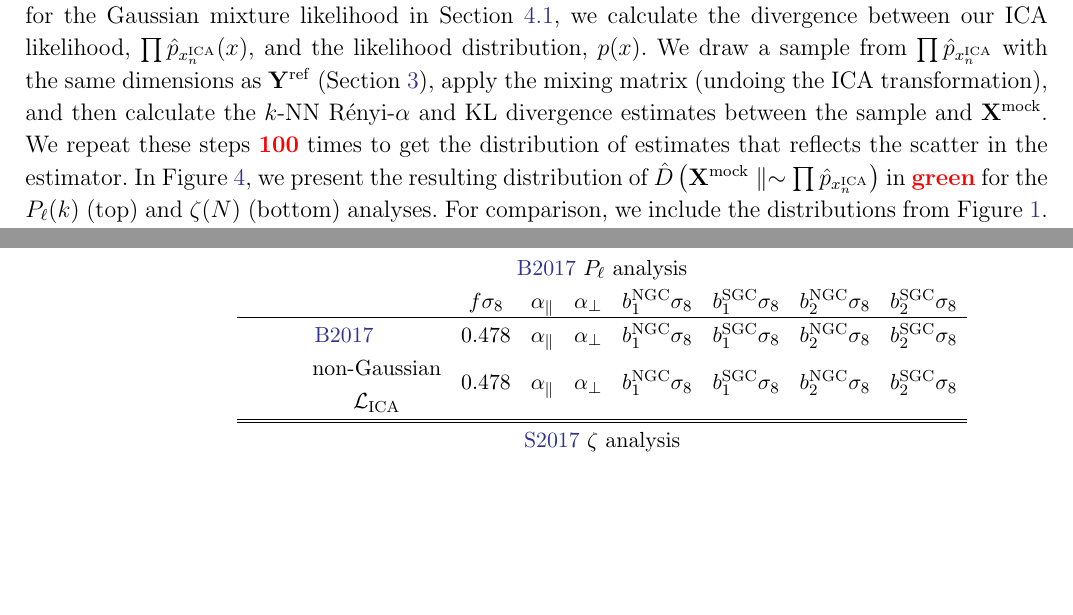
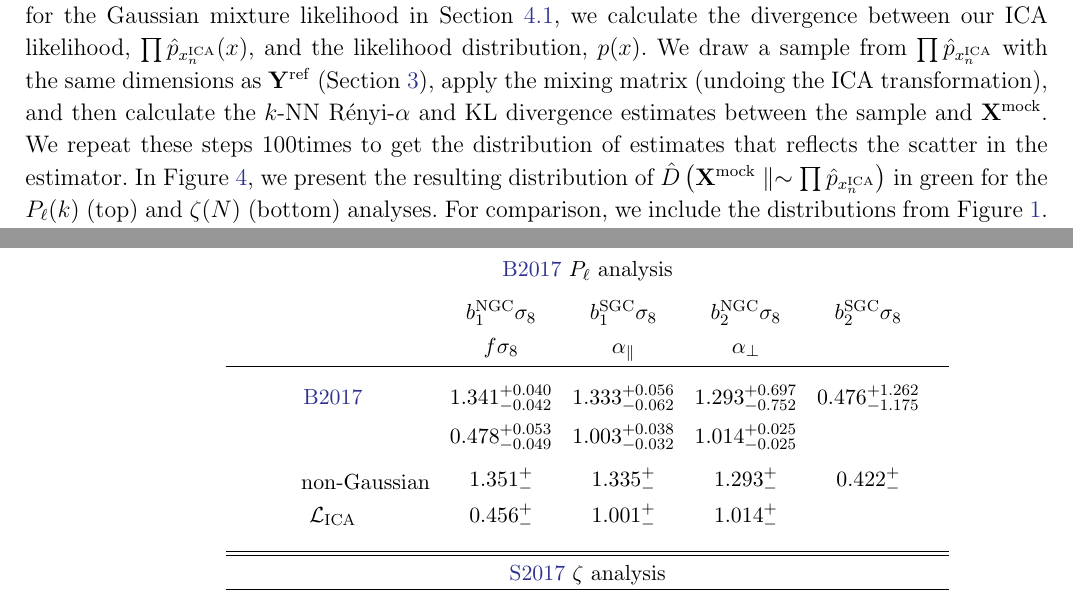
Before and after one commit to changhoonhahn/nonGaussLike, a LaTeX paper (paper/ngl.tex, which reads paper/vc.tex): two parts of pages 15 and 21 of 26 before the commit and two parts of pages 15 and 22 of 26 after it, joined at a grey line, cut so that both start at the same text, the shorter picture padded with empty space. Compiled offline with pdfLaTeX; an older LaTeX class or package is replaced by its successor.

Commit message:
final edits to first draft

```diff
--- a/paper/ngl.tex
+++ b/paper/ngl.tex
@@ -31,6 +31,7 @@
 \newcommand{\given}{\,|\,}
 \newcommand{\pseudo}{{\mathrm{pseudo}}}
 \newcommand{\Var}{\mathrm{Var}}
+\newcommand{\Nd}{100}
 
 \newcommand{\specialcell}[2][c]{%
   \begin{tabular}[#1]{@{}c@{}}#2\end{tabular}}
@@ -890,11 +891,11 @@ $\prod \hat{p}_{x^\mathrm{ICA}_n}$ with the same dimensions as
 $\Yref$ (Section~\ref{sec:div}), apply the mixing matrix
 (undoing the ICA transformation), and then calculate the
 $k$-NN~\Ralpha~and KL divergence estimates between the sample and $\Xmock$.
-We repeat these steps \todo{100} times to get the distribution of estimates
+We repeat these steps \Nd times to get the distribution of estimates
 that reflects the scatter in the estimator. In Figure~\ref{fig:div_ica},
 we present the resulting distribution of
 $\hat{D}\left(\Xmock \parallel \sim \prod \hat{p}_{x^\mathrm{ICA}_n} \right)$
-in \todo{green} for the $P_\ell(k)$ (top) and $\zeta(N)$ (bottom) analyses.
+in green for the $P_\ell(k)$ (top) and $\zeta(N)$ (bottom) analyses.
 For comparison, we include the distributions from Figure~\ref{fig:div_gauss}.
 
 %%%%%%%%%%%%%%%%%%%%%%%%%%%%%%%%%%%%%
@@ -1221,36 +1222,48 @@ observables and analyses.
 \begin{table}
 \caption{Impact of likelihood non-Gaussianity on the posterior parameter constraints of \Beut~and~\Sinh}
 \begin{center}
-\begin{tabular}{cccccccc} \toprule
-    \multicolumn{8}{c}{\Beut~$P_\ell$ analysis} \\%[-7pt]
+\begin{tabular}{cccccc} \toprule
+    \multicolumn{6}{c}{\Beut~$P_\ell$ analysis} \\[5pt]
+    \multicolumn{1}{c}{} &
+    \multicolumn{1}{c}{$b_1^\mathrm{NGC} \sigma_8$} &
+    \multicolumn{1}{c}{$b_1^\mathrm{SGC} \sigma_8$} &
+    \multicolumn{1}{c}{$b_2^\mathrm{NGC} \sigma_8$} &
+    \multicolumn{1}{c}{$b_2^\mathrm{SGC} \sigma_8$} &
+    \multicolumn{1}{c}{} \\
     \multicolumn{1}{c}{} &
     \multicolumn{1}{c}{$f \sigma_8$} &
     \multicolumn{1}{c}{$\alpha_\parallel$} &
     \multicolumn{1}{c}{$\alpha_\perp$} &
-    \multicolumn{1}{c}{$b_1^\mathrm{NGC} \sigma_8$} &
-    \multicolumn{1}{c}{$b_1^\mathrm{SGC} \sigma_8$} &
-    \multicolumn{1}{c}{$b_2^\mathrm{NGC} \sigma_8$} &
-    \multicolumn{1}{c}{$b_2^\mathrm{SGC} \sigma_8$} \\
-    \hline
+    \multicolumn{1}{c}{} &
+    \multicolumn{1}{c}{} \\ [2pt]
+    \hline \\[-10pt]
     \multicolumn{1}{c}{\Beut} &
-    \multicolumn{1}{c}{0.478} &
-    \multicolumn{1}{c}{$\alpha_\parallel$} &
-    \multicolumn{1}{c}{$\alpha_\perp$} &
-    \multicolumn{1}{c}{$b_1^\mathrm{NGC} \sigma_8$} &
-    \multicolumn{1}{c}{$b_1^\mathrm{SGC} \sigma_8$} &
-    \multicolumn{1}{c}{$b_2^\mathrm{NGC} \sigma_8$} &
-    \multicolumn{1}{c}{$b_2^\mathrm{SGC} \sigma_8$} \\
-    \multicolumn{1}{c}{\specialcell{non-Gaussian\\ $\mathcal{L}_\mathrm{ICA}$}} &
-    \multicolumn{1}{c}{0.478} &
-    \multicolumn{1}{c}{$\alpha_\parallel$} &
-    \multicolumn{1}{c}{$\alpha_\perp$} &
-    \multicolumn{1}{c}{$b_1^\mathrm{NGC} \sigma_8$} &
-    \multicolumn{1}{c}{$b_1^\mathrm{SGC} \sigma_8$} &
-    \multicolumn{1}{c}{$b_2^\mathrm{NGC} \sigma_8$} &
-    \multicolumn{1}{c}{$b_2^\mathrm{SGC} \sigma_8$} \\[10pt]
+    \multicolumn{1}{c}{$1.341^{+0.040}_{-0.042}$} &
+    \multicolumn{1}{c}{$1.333^{+0.056}_{-0.062}$} &
+    \multicolumn{1}{c}{$1.293^{+0.697}_{-0.752}$} &
+    \multicolumn{1}{c}{$0.476^{+1.262}_{-1.175}$} &
+    \multicolumn{1}{c}{} \\ [3pt]
+    \multicolumn{1}{c}{} &
+    \multicolumn{1}{c}{$0.478^{+0.053}_{-0.049}$} &
+    \multicolumn{1}{c}{$1.003^{+0.038}_{-0.032}$} &
+    \multicolumn{1}{c}{$1.014^{+0.025}_{-0.025}$} &
+    \multicolumn{1}{c}{} &
+    \multicolumn{1}{c}{} \\ [5pt]
+    \multicolumn{1}{c}{\specialcell{non-Gaussian}} &
+    \multicolumn{1}{c}{$1.351^{+}_{-}$} &
+    \multicolumn{1}{c}{$1.335^{+}_{-}$} &
+    \multicolumn{1}{c}{$1.293^{+}_{-}$} &
+    \multicolumn{1}{c}{$0.422^{+}_{-}$} &
+    \multicolumn{1}{c}{} \\
+    \multicolumn{1}{c}{$\mathcal{L}_\mathrm{ICA}$} &
+    \multicolumn{1}{c}{$0.456^{+}_{-}$} &
+    \multicolumn{1}{c}{$1.001^{+}_{-}$} &
+    \multicolumn{1}{c}{$1.014^{+}_{-}$} &
+    \multicolumn{1}{c}{} &
+    \multicolumn{1}{c}{} \\ [10pt]
     \hline
     \hline
-    \multicolumn{8}{c}{\Sinh~$\zeta$ analysis} \\%[-7pt]
+    \multicolumn{6}{c}{\Sinh~$\zeta$ analysis} \\%[-7pt]
 \hline
 \end{tabular} \label{tab:posterior}
 \end{center}
--- a/paper/vc.tex
+++ b/paper/vc.tex
@@ -1,3 +1,3 @@
 %%% This file is generated by the Makefile.
 \newcommand{\giturl}{\url{https://github.com/changhoonhahn/nonGaussLike}}
-\newcommand{\githash}{c120511}\newcommand{\gitdate}{2018-01-10}\newcommand{\gitauthor}{ChangHoon Hahn}
+\newcommand{\githash}{2cb283f}\newcommand{\gitdate}{2018-01-10}\newcommand{\gitauthor}{ChangHoon Hahn}
```
Also changed, not shown: paper/ngl.pdf, paper/ngl.tex (14 more changed lines), 1 other file.
